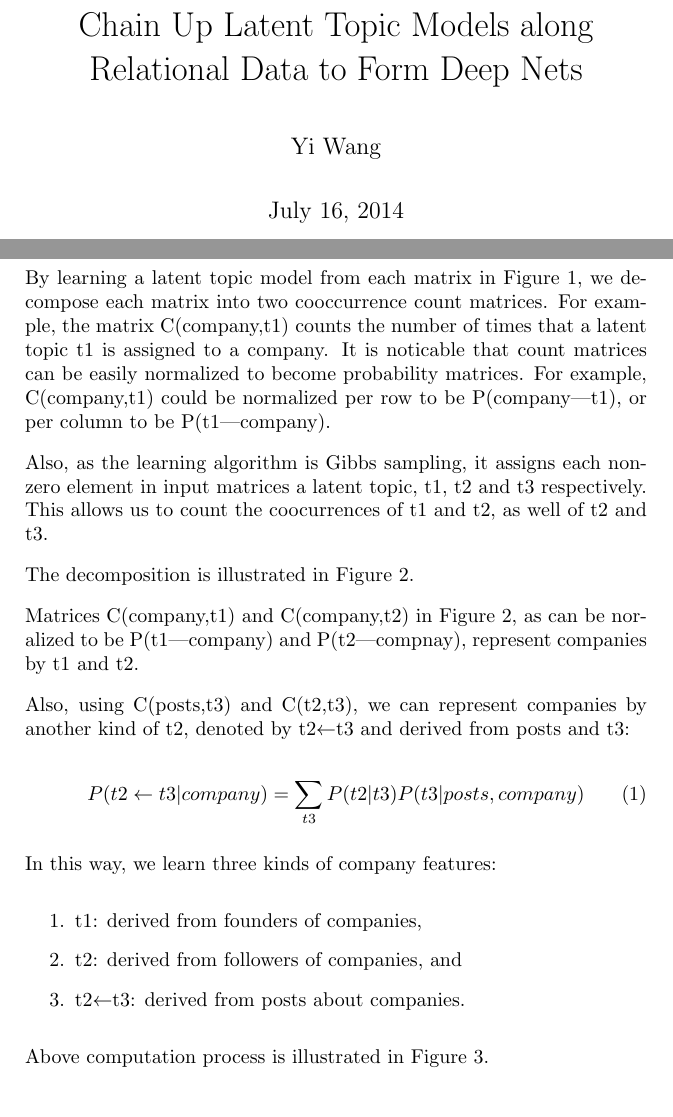
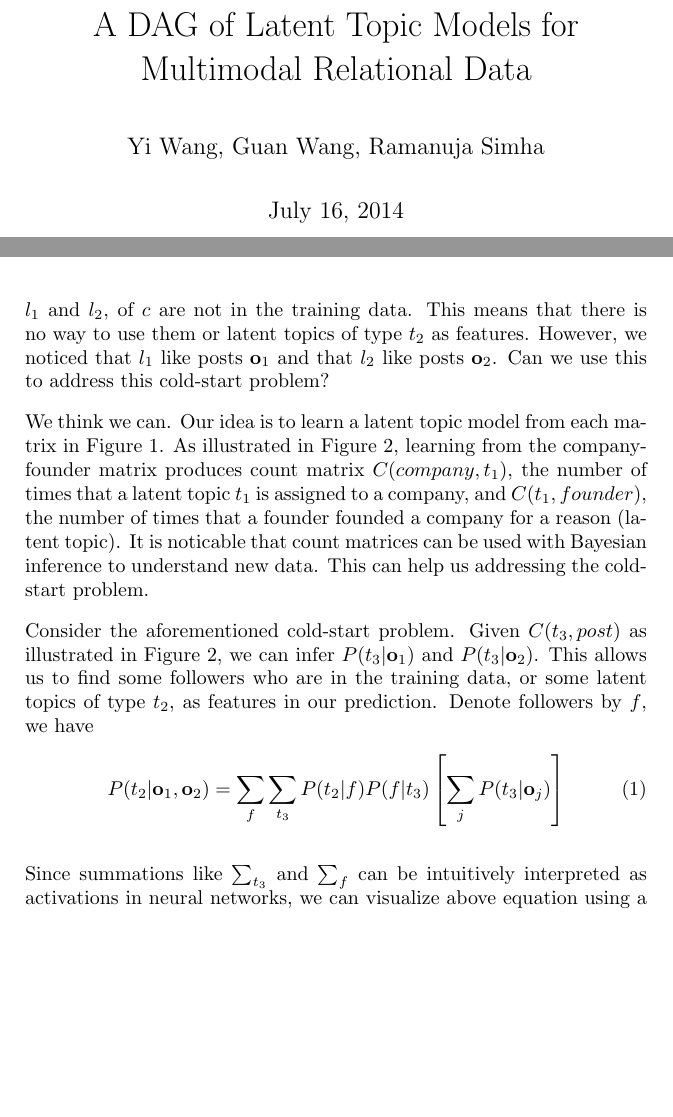
Before and after one commit to wangkuiyi/mmdn, a LaTeX document (mmdn.tex): two parts of pages 1 and 2 of 3 before the commit and two parts of pages 1 and 2 of 2 after it, joined at a grey line, cut so that both start at the same text, the shorter picture padded with empty space. Compiled offline with pdfLaTeX.

Commit message:
Revise mmdn with better dnn interpretation

```diff
--- a/mmdn.tex
+++ b/mmdn.tex
@@ -7,11 +7,14 @@
 
 \usepackage[top=1cm,bottom=1.5cm,left=1.5cm,right=1.5cm,paperwidth=5.5in,paperheight=8in]{geometry}
 \usepackage{graphicx}
+\usepackage{amsmath}
+\usepackage{amsfonts}
+
+\newcommand{\V}[1]{\mathbf{#1}}
 
 \begin{document}
 
-\title{Chain Up Latent Topic Models along Relational Data to Form Deep
-  Nets}
-\author{Yi Wang}
+\title{A DAG of Latent Topic Models for Multimodal Relational Data}
+\author{Yi Wang, Guan Wang, Ramanuja Simha}
 \maketitle
 
@@ -55,2 +54,7 @@ matrix.
+features.  However, suppose that the two followers, $l_1$ and $l_2$,
+of $c$ are not in the training data.  This means that there is no way
+to use them or latent topics of type $t_2$ as features.  However, we
+noticed that $l_1$ like posts $\V{o}_1$ and that $l_2$ like posts
+$\V{o}_2$.  Can we use this to address this cold-start problem?
 
 \begin{figure}[t]
@@ -59,40 +64,29 @@ matrix.
   \label{fig:decompose}
 \end{figure}
 
-By learning a latent topic model from each matrix in
-Figure~\ref{fig:relational-data}, we decompose each matrix into two
-cooccurrence count matrices.  For example, the matrix C(company,t1)
-counts the number of times that a latent topic t1 is assigned to a
-company.  It is noticable that count matrices can be easily normalized
-to become probability matrices.  For example, C(company,t1) could be
-normalized per row to be P(company|t1), or per column to be
-P(t1|company).
+We think we can.  Our idea is to learn a latent topic model from each
+matrix in Figure~\ref{fig:relational-data}.  As illustrated in
+Figure~\ref{fig:decompose}, learning from the company-founder matrix
+produces count matrix $C(company,t_1)$, the number of times that a
+latent topic $t_1$ is assigned to a company, and $C(t_1,founder)$, the
+number of times that a founder founded a company for a reason (latent
+topic).  It is noticable that count matrices can be used with Bayesian
+inference to understand new data.  This can help us addressing the
+cold-start problem.
 
-Also, as the learning algorithm is Gibbs sampling, it assigns each
-non-zero element in input matrices a latent topic, t1, t2 and t3
-respectively.  This allows us to count the coocurrences of t1 and t2,
-as well of t2 and t3.
-
-The decomposition is illustrated in Figure~\ref{fig:decompose}.
-
-Matrices C(company,t1) and C(company,t2) in
-Figure~\ref{fig:decompose}, as can be noralized to be P(t1|company)
-and P(t2|compnay), represent companies by t1 and t2.
-
-Also, using C(posts,t3) and C(t2,t3), we can represent companies by
-another kind of t2, denoted by t2$\leftarrow$t3 and derived from posts
-and t3:
-
+Consider the aforementioned cold-start problem.  Given $C(t_3,post)$
+as illustrated in Figure~\ref{fig:decompose}, we can infer
+$P(t_3|\V{o}_1)$ and $P(t_3|\V{o}_2)$.  This allows us to find some
+followers who are in the training data, or some latent topics of type
+$t_2$, as features in our prediction.  Denote followers by $f$, we
+have
+%
 \begin{equation}
   \label{eq:1}
-  P(t2\leftarrow t3 | company) = \sum_{t3} P(t2|t3) P(t3|posts, company)
+  P(t_2|\V{o}_1,\V{o}_2) = \sum_f \sum_{t_3}  P(t_2|f) P(f|t_3) \left[ \sum_j P(t_3|\V{o}_j) \right]
 \end{equation}
 
-In this way, we learn three kinds of company features:
-\begin{enumerate}
-\item t1: derived from founders of companies,
-\item t2: derived from followers of companies, and
-\item t2$\leftarrow$t3: derived from posts about companies.
-\end{enumerate}
-
-Above computation process is illustrated in Figure~\ref{fig:features}.
+Since summations like $\sum_{t_3}$ and $\sum_{f}$ can be intuitively
+interpreted as activations in neural networks, we can visualize above
+equation using a deep neural network, as illustrated in
+Figure~\ref{fig:dnn}.
```
Also changed, not shown: mmdn.tex (72 more changed lines), 1 other file.
